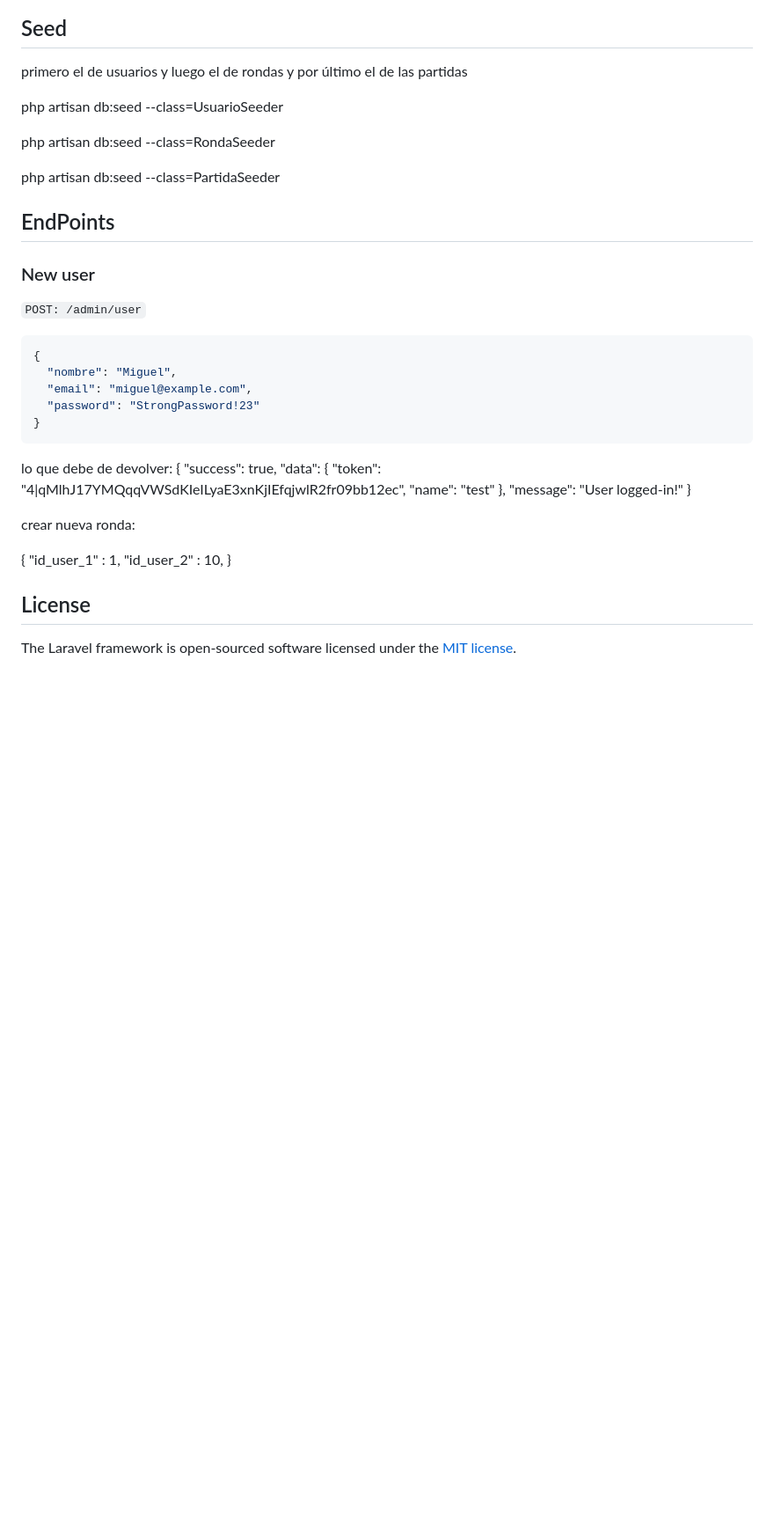
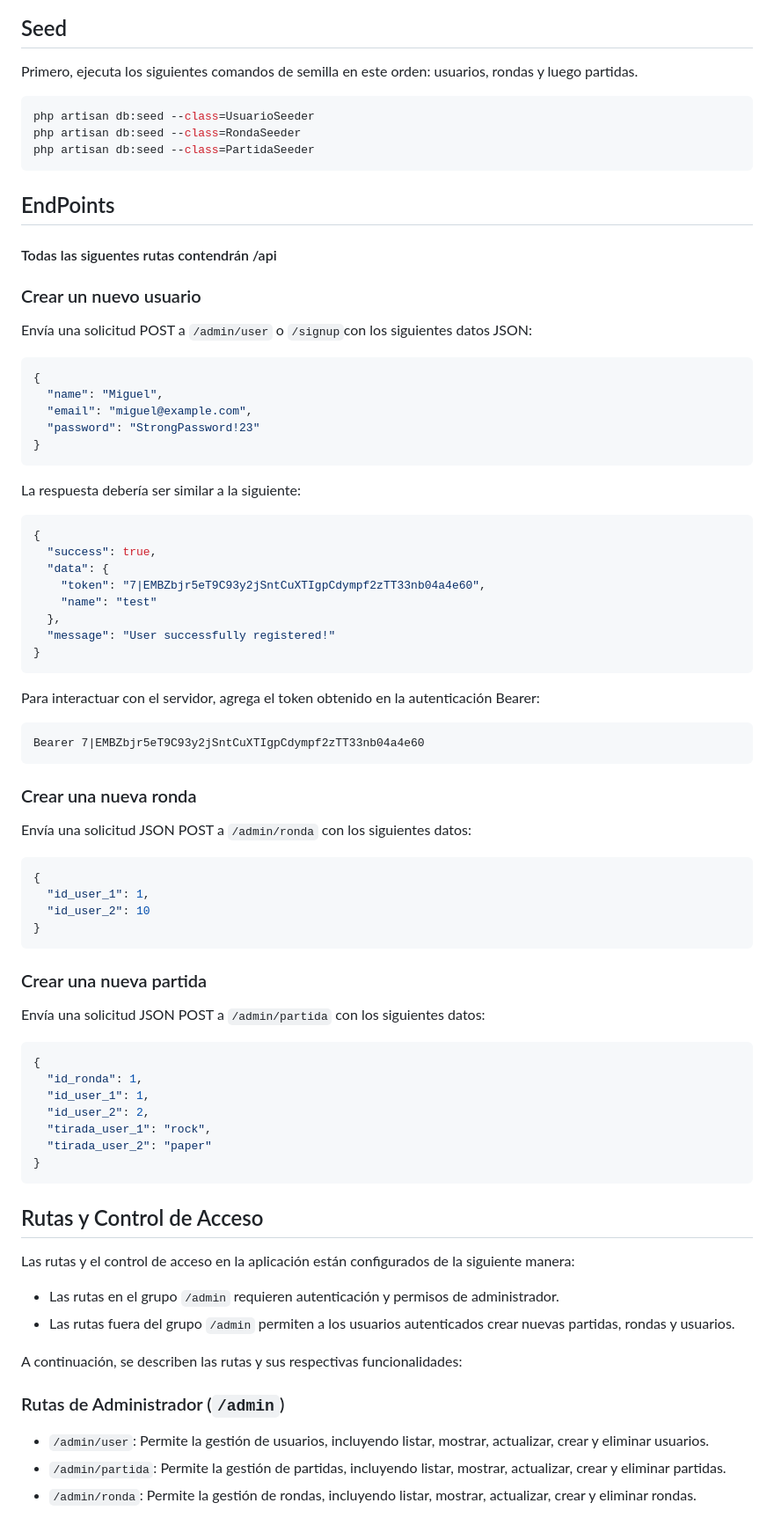
Before and after one commit to bhamidou/servidor-rock-paper-scissors, a Markdown page: README.md, the part around one of its changes. Shown at 88% size. Drawn GitHub-style; blank space fills up the shorter version.

````diff
--- a/README.md
+++ b/README.md
@@ -9,48 +29,86 @@
 
 ## Seed
 
-primero el de usuarios y luego el de rondas y por último el de las partidas
+Primero, ejecuta los siguientes comandos de semilla en este orden: usuarios, rondas y luego partidas.
 
+```shell
 php artisan db:seed --class=UsuarioSeeder
-
 php artisan db:seed --class=RondaSeeder
-
 php artisan db:seed --class=PartidaSeeder
-
+```
 
 ## EndPoints
 
-### New user
+#### Todas las siguentes rutas contendrán /api
 
-`POST: /admin/user`
+### Crear un nuevo usuario
+
+Envía una solicitud POST a `/admin/user` o `/signup`con los siguientes datos JSON:
 
 ```json
 {
-  "nombre": "Miguel",
+  "name": "Miguel",
   "email": "miguel@example.com",
   "password": "StrongPassword!23"
 }
 ```
 
-lo que debe de devolver:
+La respuesta debería ser similar a la siguiente:
+
+```json
 {
   "success": true,
   "data": {
-    "token": "4|qMlhJ17YMQqqVWSdKIeILyaE3xnKjIEfqjwlR2fr09bb12ec",
+    "token": "7|EMBZbjr5eT9C93y2jSntCuXTIgpCdympf2zTT33nb04a4e60",
     "name": "test"
   },
-  "message": "User logged-in!"
+  "message": "User successfully registered!"
 }
+```
 
-crear nueva ronda:
+Para interactuar con el servidor, agrega el token obtenido en la autenticación Bearer:
 
+```
+Bearer 7|EMBZbjr5eT9C93y2jSntCuXTIgpCdympf2zTT33nb04a4e60
+```
+
+### Crear una nueva ronda
+
+Envía una solicitud JSON POST a `/admin/ronda` con los siguientes datos:
+
+```json
 {
-  "id_user_1" : 1,
-  "id_user_2" : 10,
+  "id_user_1": 1,
+  "id_user_2": 10
 }
+```
 
+### Crear una nueva partida
 
+Envía una solicitud JSON POST a `/admin/partida` con los siguientes datos:
 
-## License
+```json
+{
+  "id_ronda": 1,
+  "id_user_1": 1,
+  "id_user_2": 2,
+  "tirada_user_1": "rock",
+  "tirada_user_2": "paper"
+}
+```
 
-The Laravel framework is open-sourced software licensed under the [MIT license](https://opensource.org/licenses/MIT).
+## Rutas y Control de Acceso
+
+Las rutas y el control de acceso en la aplicación están configurados de la siguiente manera:
+
+- Las rutas en el grupo `/admin` requieren autenticación y permisos de administrador.
+- Las rutas fuera del grupo `/admin` permiten a los usuarios autenticados crear nuevas partidas, rondas y usuarios.
+
+A continuación, se describen las rutas y sus respectivas funcionalidades:
+
+### Rutas de Administrador (`/admin`)
+
+- `/admin/user`: Permite la gestión de usuarios, incluyendo listar, mostrar, actualizar, crear y eliminar usuarios.
+- `/admin/partida`: Permite la gestión de partidas, incluyendo listar, mostrar, actualizar, crear y eliminar partidas.
+- `/admin/ronda`: Permite la gestión de rondas, incluyendo listar, mostrar, actualizar, crear y eliminar rondas.
+
````
Also changed, not shown: other parts of README.md (+48 -5 lines), image-1.jpeg (added), image-2.jpeg (added), resources/views/image-1.jpeg (added), resources/views/image-2.jpeg (added), resources/views/image-3.png (added), resources/views/image-4.jpeg (added), 12 other files.
